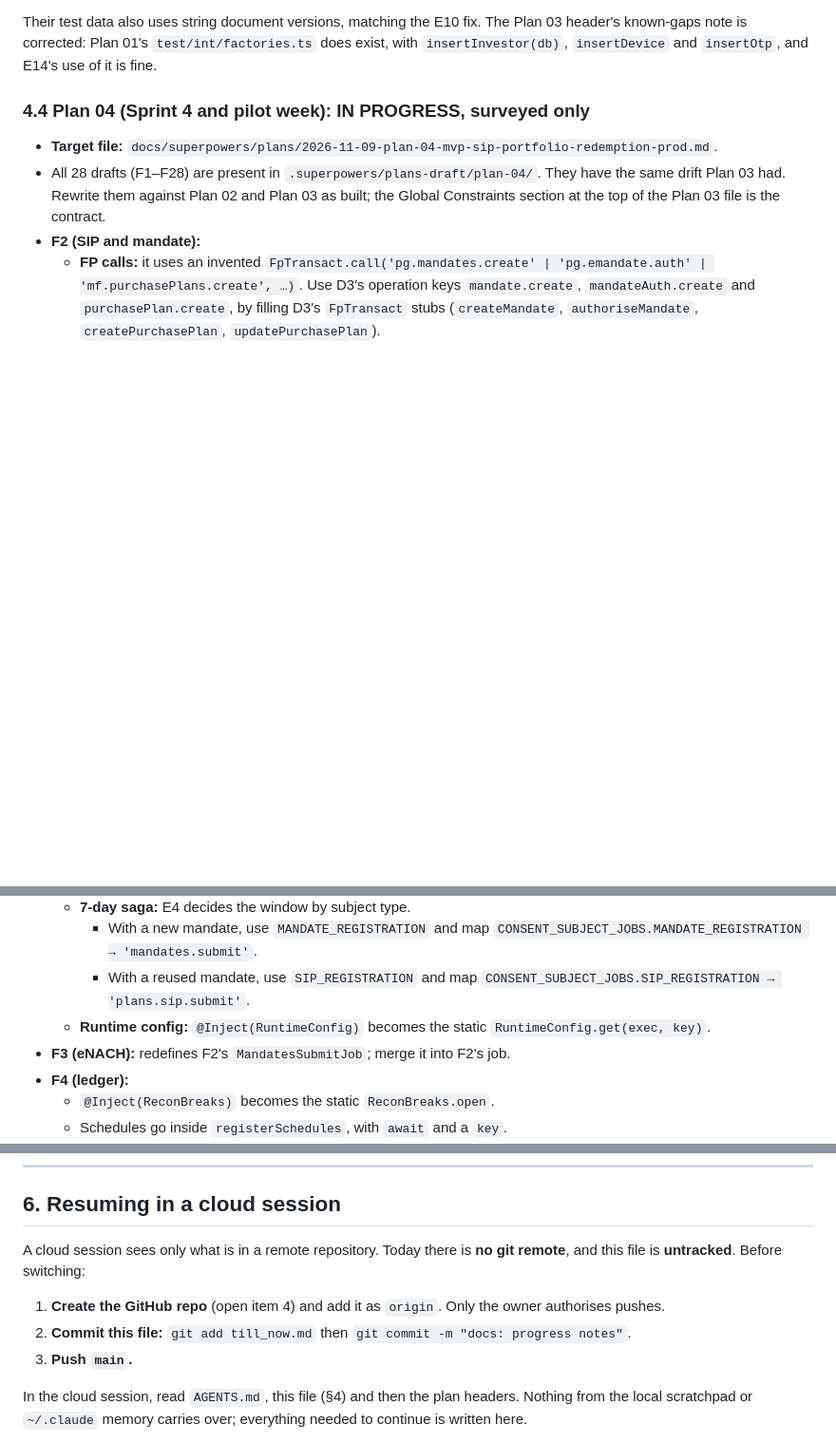
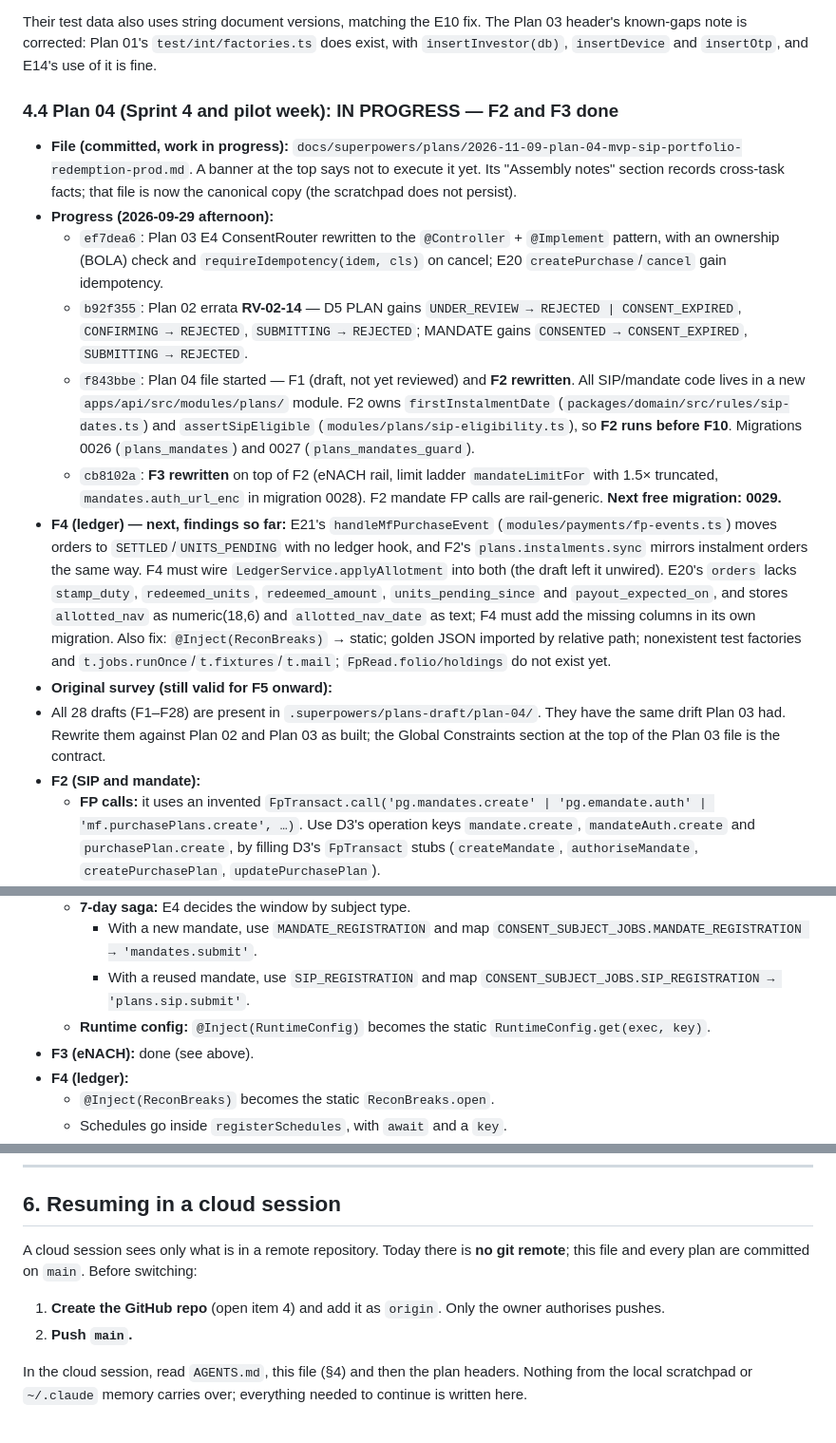
Before and after one commit to Platizio/Sanchay, a Markdown page: till_now.md, 3 parts joined by grey strips. Shown at 95% size. GitHub-like rendering; blank space fills up the shorter version.

Commit message:
docs: update progress notes (Plan 04 F2/F3 done, F4 findings)
Co-Authored-By: Claude Opus 5.5 <noreply@anthropic.com>

```diff
--- a/till_now.md
+++ b/till_now.md
@@ -142,8 +142,15 @@ E8–E10's integration tests called a nonexistent `authedRequest` and `bootTestA
 
 Their test data also uses string document versions, matching the E10 fix. The Plan 03 header's known-gaps note is corrected: Plan 01's `test/int/factories.ts` does exist, with `insertInvestor(db)`, `insertDevice` and `insertOtp`, and E14's use of it is fine.
 
-### 4.4 Plan 04 (Sprint 4 and pilot week): IN PROGRESS, surveyed only
-- **Target file:** `docs/superpowers/plans/2026-11-09-plan-04-mvp-sip-portfolio-redemption-prod.md`.
+### 4.4 Plan 04 (Sprint 4 and pilot week): IN PROGRESS — F2 and F3 done
+- **File (committed, work in progress):** `docs/superpowers/plans/2026-11-09-plan-04-mvp-sip-portfolio-redemption-prod.md`. A banner at the top says not to execute it yet. Its "Assembly notes" section records cross-task facts; that file is now the canonical copy (the scratchpad does not persist).
+- **Progress (2026-09-29 afternoon):**
+  - `ef7dea6`: Plan 03 E4 ConsentRouter rewritten to the `@Controller` + `@Implement` pattern, with an ownership (BOLA) check and `requireIdempotency(idem, cls)` on cancel; E20 `createPurchase`/`cancel` gain idempotency.
+  - `b92f355`: Plan 02 errata **RV-02-14** — D5 PLAN gains `UNDER_REVIEW → REJECTED | CONSENT_EXPIRED`, `CONFIRMING → REJECTED`, `SUBMITTING → REJECTED`; MANDATE gains `CONSENTED → CONSENT_EXPIRED`, `SUBMITTING → REJECTED`.
+  - `f843bbe`: Plan 04 file started — F1 (draft, not yet reviewed) and **F2 rewritten**. All SIP/mandate code lives in a new `apps/api/src/modules/plans/` module. F2 owns `firstInstalmentDate` (`packages/domain/src/rules/sip-dates.ts`) and `assertSipEligible` (`modules/plans/sip-eligibility.ts`), so **F2 runs before F10**. Migrations 0026 (`plans_mandates`) and 0027 (`plans_mandates_guard`).
+  - `cb8102a`: **F3 rewritten** on top of F2 (eNACH rail, limit ladder `mandateLimitFor` with 1.5× truncated, `mandates.auth_url_enc` in migration 0028). F2 mandate FP calls are rail-generic. **Next free migration: 0029.**
+- **F4 (ledger) — next, findings so far:** E21's `handleMfPurchaseEvent` (`modules/payments/fp-events.ts`) moves orders to `SETTLED`/`UNITS_PENDING` with no ledger hook, and F2's `plans.instalments.sync` mirrors instalment orders the same way. F4 must wire `LedgerService.applyAllotment` into both (the draft left it unwired). E20's `orders` lacks `stamp_duty`, `redeemed_units`, `redeemed_amount`, `units_pending_since` and `payout_expected_on`, and stores `allotted_nav` as numeric(18,6) and `allotted_nav_date` as text; F4 must add the missing columns in its own migration. Also fix: `@Inject(ReconBreaks)` → static; golden JSON imported by relative path; nonexistent test factories and `t.jobs.runOnce`/`t.fixtures`/`t.mail`; `FpRead.folio/holdings` do not exist yet.
+- **Original survey (still valid for F5 onward):**
 - All 28 drafts (F1–F28) are present in `.superpowers/plans-draft/plan-04/`. They have the same drift Plan 03 had. Rewrite them against Plan 02 and Plan 03 as built; the Global Constraints section at the top of the Plan 03 file is the contract.
 - **F2 (SIP and mandate):**
   - **FP calls:** it uses an invented `FpTransact.call('pg.mandates.create' | 'pg.emandate.auth' | 'mf.purchasePlans.create', …)`. Use D3's operation keys `mandate.create`, `mandateAuth.create` and `purchasePlan.create`, by filling D3's `FpTransact` stubs (`createMandate`, `authoriseMandate`, `createPurchasePlan`, `updatePurchasePlan`).
@@ -153,7 +160,7 @@ Their test data also uses string document versions, matching the E10 fix. The Pl
     - With a new mandate, use `MANDATE_REGISTRATION` and map `CONSENT_SUBJECT_JOBS.MANDATE_REGISTRATION → 'mandates.submit'`.
     - With a reused mandate, use `SIP_REGISTRATION` and map `CONSENT_SUBJECT_JOBS.SIP_REGISTRATION → 'plans.sip.submit'`.
   - **Runtime config:** `@Inject(RuntimeConfig)` becomes the static `RuntimeConfig.get(exec, key)`.
-- **F3 (eNACH):** redefines F2's `MandatesSubmitJob`; merge it into F2's job.
+- **F3 (eNACH):** done (see above).
 - **F4 (ledger):**
   - `@Inject(ReconBreaks)` becomes the static `ReconBreaks.open`.
   - Schedules go inside `registerSchedules`, with `await` and a `key`.
@@ -197,10 +204,9 @@ Their test data also uses string document versions, matching the E10 fix. The Pl
 
 ## 6. Resuming in a cloud session
 
-A cloud session sees only what is in a remote repository. Today there is **no git remote**, and this file is **untracked**. Before switching:
+A cloud session sees only what is in a remote repository. Today there is **no git remote**; this file and every plan are committed on `main`. Before switching:
 1. **Create the GitHub repo** (open item 4) and add it as `origin`. Only the owner authorises pushes.
-2. **Commit this file:** `git add till_now.md` then `git commit -m "docs: progress notes"`.
-3. **Push `main`.**
+2. **Push `main`.**
 
 In the cloud session, read `AGENTS.md`, this file (§4) and then the plan headers. Nothing from the local scratchpad or `~/.claude` memory carries over; everything needed to continue is written here.
 
```
Also changed, not shown: other parts of till_now.md (+1 -1 lines).
